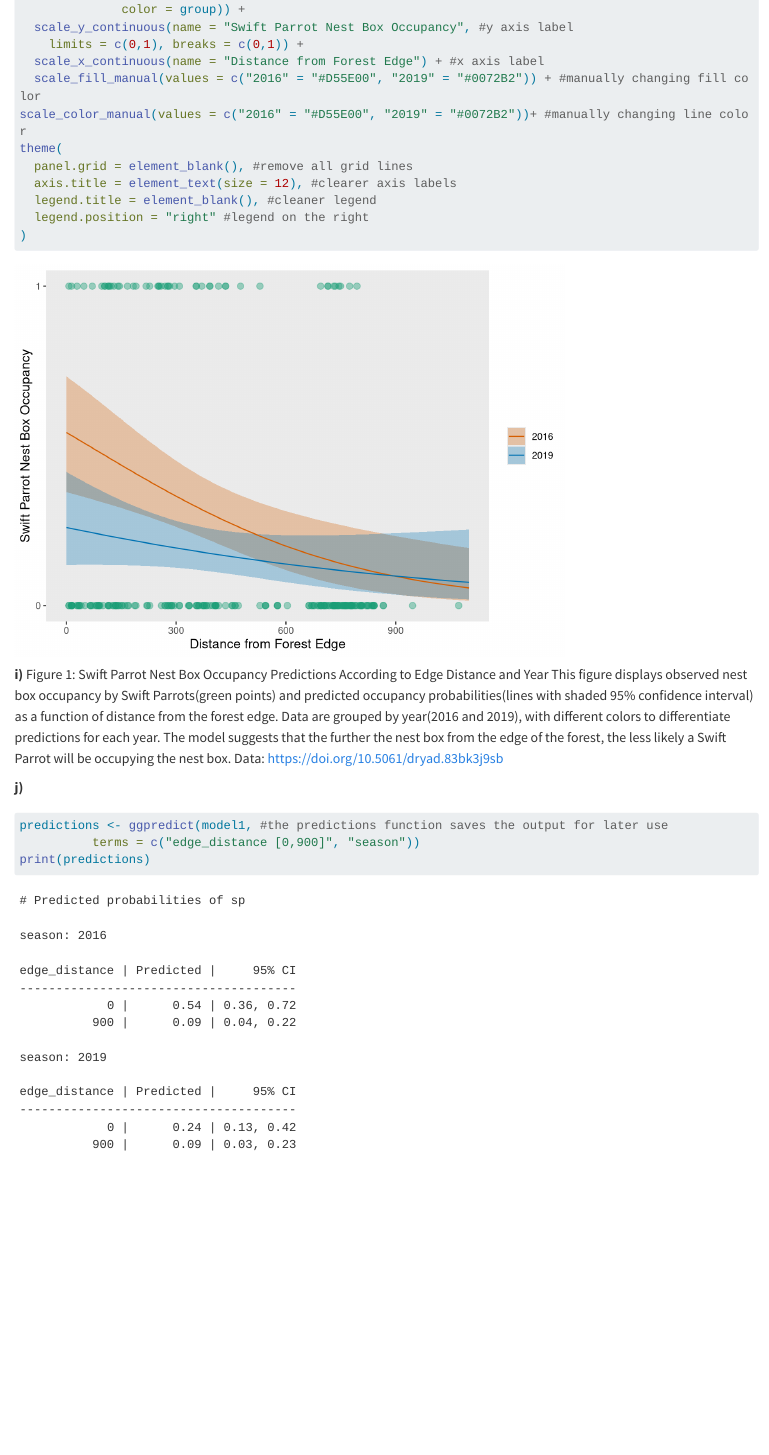
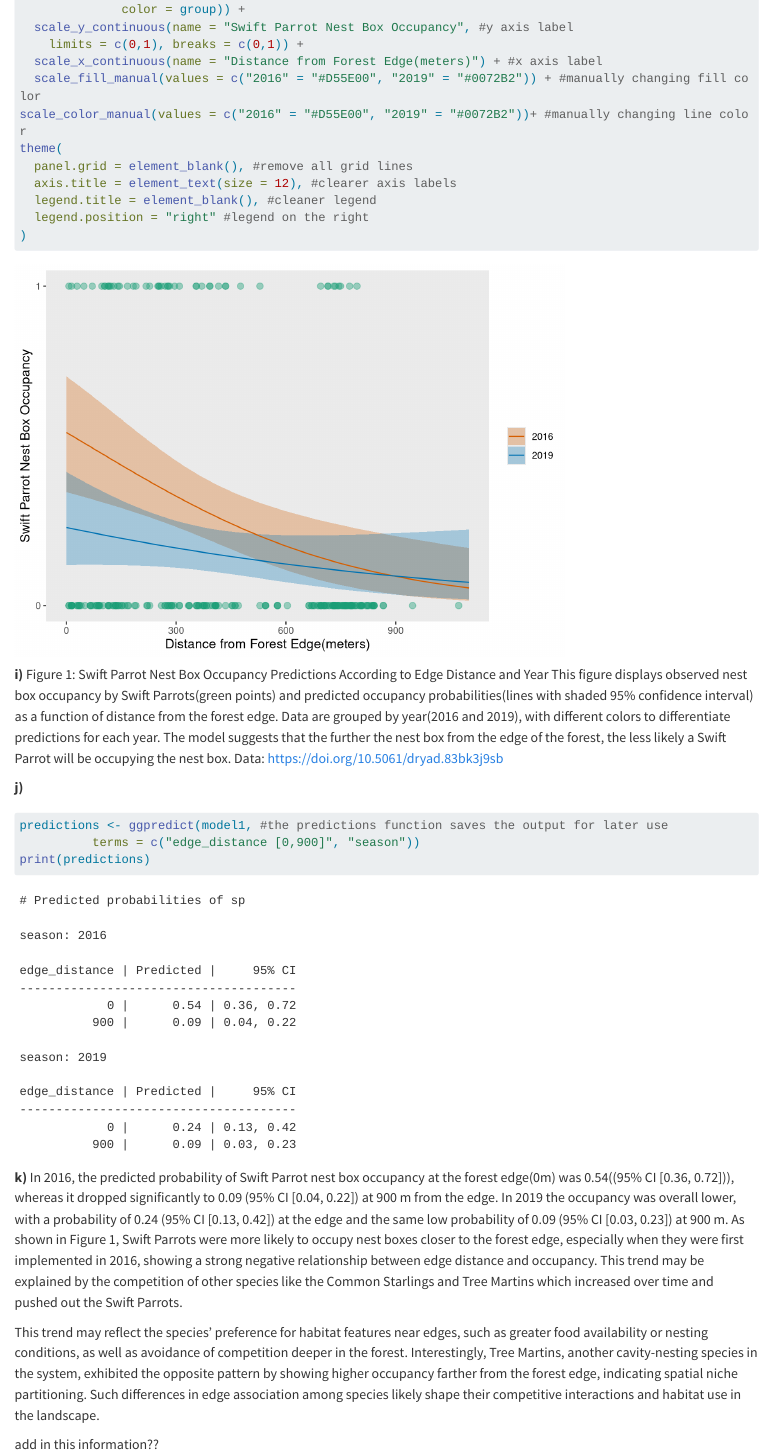
Before and after one commit to sydneymbeckett/ENVS-193DS_spring-2025_final, a Quarto document (code/finalwork.qmd): the page in a window 1100 px wide, from 5680 px down. Rendered offline with R 4.5, knitr and Pandoc in place of Quarto, with nearby package versions; some code elsewhere in the file could not run offline; long lines of code are wrapped; column names are cleaned by a stand-in for the janitor package.

Commit message:
Answering 3k

````diff
--- a/code/finalwork.qmd
+++ b/code/finalwork.qmd
@@ -244,7 +244,7 @@
               color = group)) +
   scale_y_continuous(name = "Swift Parrot Nest Box Occupancy", #y axis label
     limits = c(0,1), breaks = c(0,1)) +
-  scale_x_continuous(name = "Distance from Forest Edge") + #x axis label
+  scale_x_continuous(name = "Distance from Forest Edge(meters)") + #x axis label
   scale_fill_manual(values = c("2016" = "#D55E00", "2019" = "#0072B2")) + #manually changing fill color
 scale_color_manual(values = c("2016" = "#D55E00", "2019" = "#0072B2"))+ #manually changing line color
 theme(
@@ -268,3 +268,10 @@
           terms = c("edge_distance [0,900]", "season"))
 print(predictions)
 ```
+
+**k)**
+In 2016, the predicted probability of Swift Parrot nest box occupancy at the forest edge(0m) was 0.54((95% CI [0.36, 0.72])), whereas it dropped significantly to 0.09 (95% CI [0.04, 0.22]) at 900 m from the edge. In 2019 the occupancy was overall lower, with a probability of 0.24 (95% CI [0.13, 0.42]) at the edge and the same low probability of 0.09 (95% CI [0.03, 0.23]) at 900 m. As shown in Figure 1, Swift Parrots were more likely to occupy nest boxes closer to the forest edge, especially when they were first implemented in 2016, showing a strong negative relationship between edge distance and occupancy. This trend may be explained by the competition of other species like the Common Starlings and Tree Martins which increased over time and pushed out the Swift Parrots.
+
+This trend may reflect the species’ preference for habitat features near edges, such as greater food availability or nesting conditions, as well as avoidance of competition deeper in the forest. Interestingly, Tree Martins, another cavity-nesting species in the system, exhibited the opposite pattern by showing higher occupancy farther from the forest edge, indicating spatial niche partitioning. Such differences in edge association among species likely shape their competitive interactions and habitat use in the landscape.
+
+add in this information??
````
